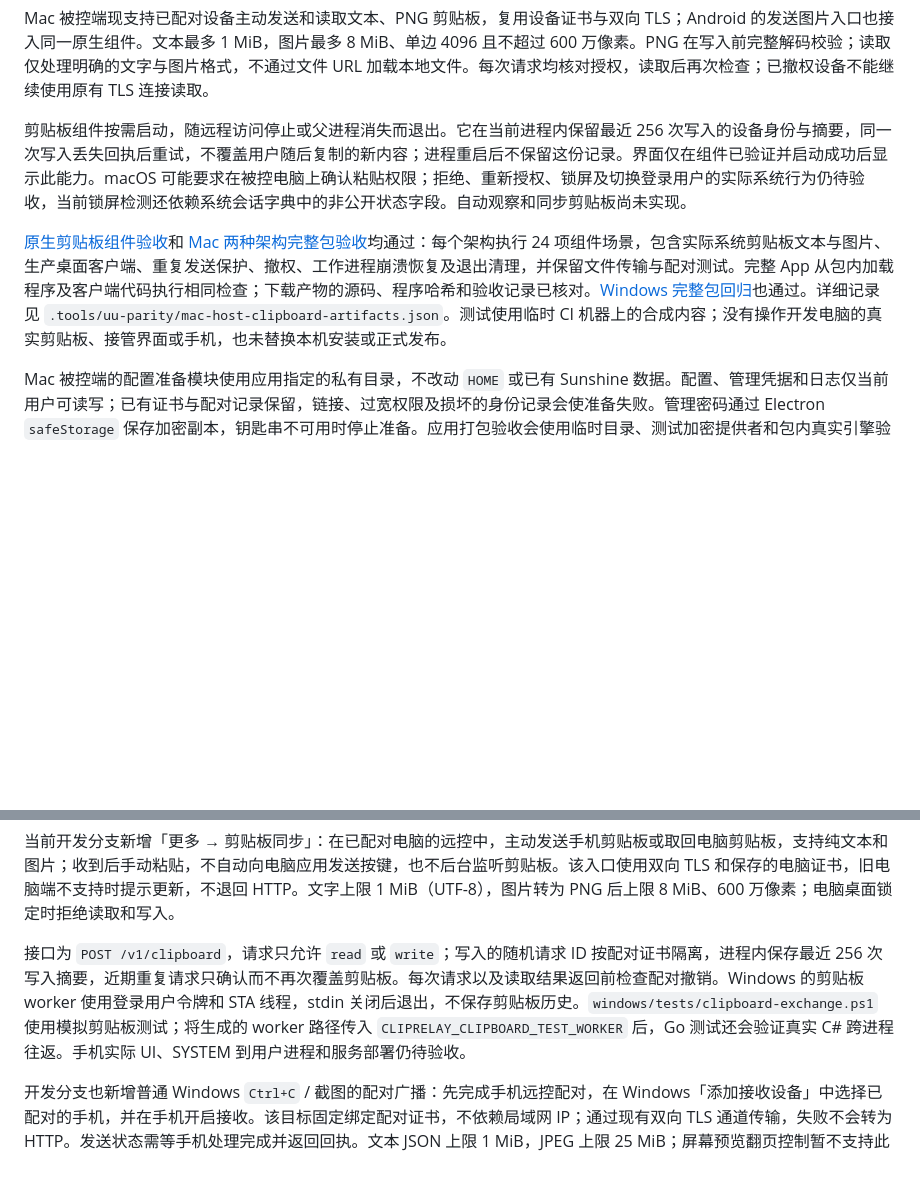
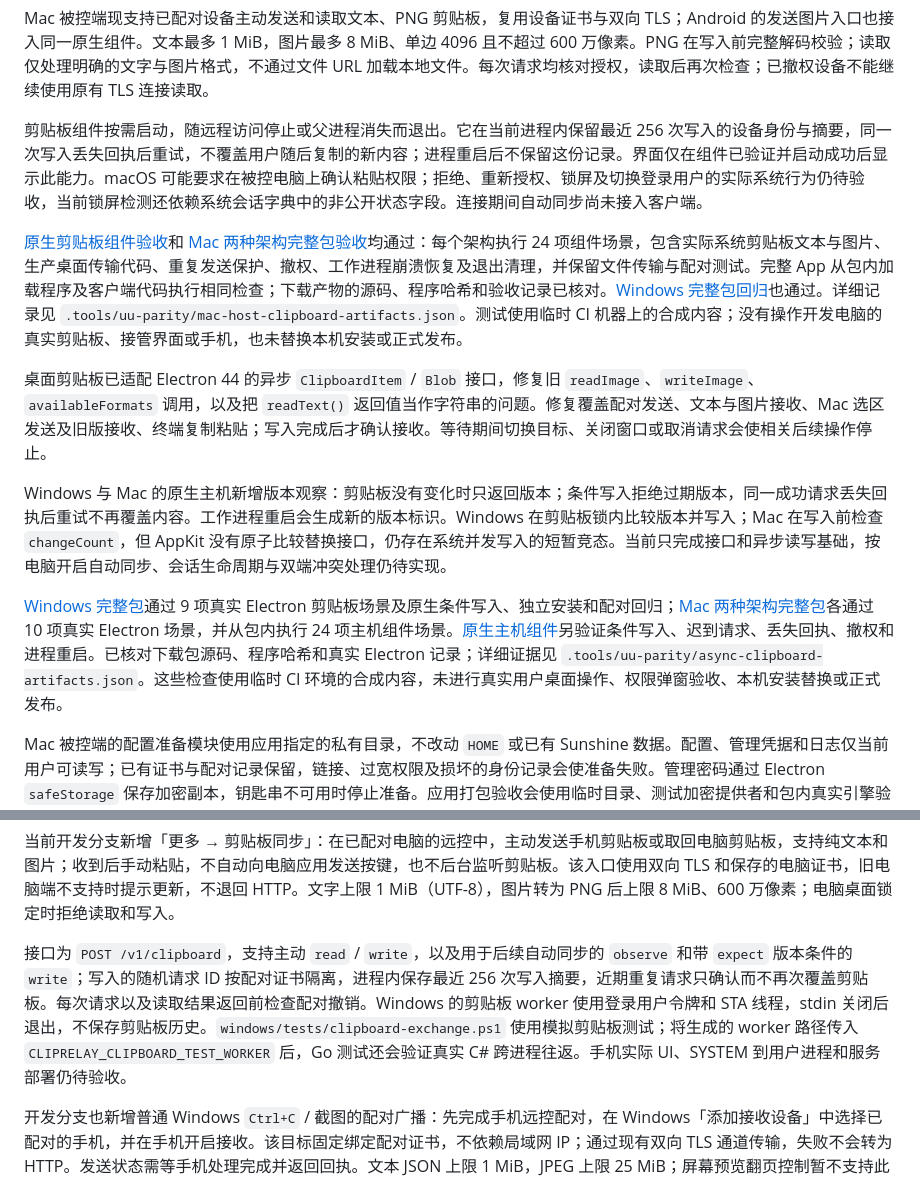
Before and after one commit to ffffhx/cliprelay, a Markdown page: README.md, 2 parts joined by grey strips. Rendered like a GitHub page; blank space fills up the shorter version.

Commit message:
Document verified Electron clipboard compatibility and versioned exchange limits

```diff
--- a/README.md
+++ b/README.md
@@ -70,9 +70,15 @@ Mac 被控端现支持浏览个人目录、新建文件夹、上传、下载、
 
 Mac 被控端现支持已配对设备主动发送和读取文本、PNG 剪贴板，复用设备证书与双向 TLS；Android 的发送图片入口也接入同一原生组件。文本最多 1 MiB，图片最多 8 MiB、单边 4096 且不超过 600 万像素。PNG 在写入前完整解码校验；读取仅处理明确的文字与图片格式，不通过文件 URL 加载本地文件。每次请求均核对授权，读取后再次检查；已撤权设备不能继续使用原有 TLS 连接读取。
 
-剪贴板组件按需启动，随远程访问停止或父进程消失而退出。它在当前进程内保留最近 256 次写入的设备身份与摘要，同一次写入丢失回执后重试，不覆盖用户随后复制的新内容；进程重启后不保留这份记录。界面仅在组件已验证并启动成功后显示此能力。macOS 可能要求在被控电脑上确认粘贴权限；拒绝、重新授权、锁屏及切换登录用户的实际系统行为仍待验收，当前锁屏检测还依赖系统会话字典中的非公开状态字段。自动观察和同步剪贴板尚未实现。
+剪贴板组件按需启动，随远程访问停止或父进程消失而退出。它在当前进程内保留最近 256 次写入的设备身份与摘要，同一次写入丢失回执后重试，不覆盖用户随后复制的新内容；进程重启后不保留这份记录。界面仅在组件已验证并启动成功后显示此能力。macOS 可能要求在被控电脑上确认粘贴权限；拒绝、重新授权、锁屏及切换登录用户的实际系统行为仍待验收，当前锁屏检测还依赖系统会话字典中的非公开状态字段。连接期间自动同步尚未接入客户端。
 
-[原生剪贴板组件验收](https://github.com/ffffhx/cliprelay/actions/runs/38929862119)和 [Mac 两种架构完整包验收](https://github.com/ffffhx/cliprelay/actions/runs/38930748493)均通过：每个架构执行 24 项组件场景，包含实际系统剪贴板文本与图片、生产桌面客户端、重复发送保护、撤权、工作进程崩溃恢复及退出清理，并保留文件传输与配对测试。完整 App 从包内加载程序及客户端代码执行相同检查；下载产物的源码、程序哈希和验收记录已核对。[Windows 完整包回归](https://github.com/ffffhx/cliprelay/actions/runs/38929640142)也通过。详细记录见 `.tools/uu-parity/mac-host-clipboard-artifacts.json`。测试使用临时 CI 机器上的合成内容；没有操作开发电脑的真实剪贴板、接管界面或手机，也未替换本机安装或正式发布。
+[原生剪贴板组件验收](https://github.com/ffffhx/cliprelay/actions/runs/38929862119)和 [Mac 两种架构完整包验收](https://github.com/ffffhx/cliprelay/actions/runs/38930748493)均通过：每个架构执行 24 项组件场景，包含实际系统剪贴板文本与图片、生产桌面传输代码、重复发送保护、撤权、工作进程崩溃恢复及退出清理，并保留文件传输与配对测试。完整 App 从包内加载程序及客户端代码执行相同检查；下载产物的源码、程序哈希和验收记录已核对。[Windows 完整包回归](https://github.com/ffffhx/cliprelay/actions/runs/38929640142)也通过。详细记录见 `.tools/uu-parity/mac-host-clipboard-artifacts.json`。测试使用临时 CI 机器上的合成内容；没有操作开发电脑的真实剪贴板、接管界面或手机，也未替换本机安装或正式发布。
+
+桌面剪贴板已适配 Electron 44 的异步 `ClipboardItem` / `Blob` 接口，修复旧 `readImage`、`writeImage`、`availableFormats` 调用，以及把 `readText()` 返回值当作字符串的问题。修复覆盖配对发送、文本与图片接收、Mac 选区发送及旧版接收、终端复制粘贴；写入完成后才确认接收。等待期间切换目标、关闭窗口或取消请求会使相关后续操作停止。
+
+Windows 与 Mac 的原生主机新增版本观察：剪贴板没有变化时只返回版本；条件写入拒绝过期版本，同一成功请求丢失回执后重试不再覆盖内容。工作进程重启会生成新的版本标识。Windows 在剪贴板锁内比较版本并写入；Mac 在写入前检查 `changeCount`，但 AppKit 没有原子比较替换接口，仍存在系统并发写入的短暂竞态。当前只完成接口和异步读写基础，按电脑开启自动同步、会话生命周期与双端冲突处理仍待实现。
+
+[Windows 完整包](https://github.com/ffffhx/cliprelay/actions/runs/38936761049)通过 9 项真实 Electron 剪贴板场景及原生条件写入、独立安装和配对回归；[Mac 两种架构完整包](https://github.com/ffffhx/cliprelay/actions/runs/38937062659)各通过 10 项真实 Electron 场景，并从包内执行 24 项主机组件场景。[原生主机组件](https://github.com/ffffhx/cliprelay/actions/runs/38936327208)另验证条件写入、迟到请求、丢失回执、撤权和进程重启。已核对下载包源码、程序哈希和真实 Electron 记录；详细证据见 `.tools/uu-parity/async-clipboard-artifacts.json`。这些检查使用临时 CI 环境的合成内容，未进行真实用户桌面操作、权限弹窗验收、本机安装替换或正式发布。
 
 Mac 被控端的配置准备模块使用应用指定的私有目录，不改动 `HOME` 或已有 Sunshine 数据。配置、管理凭据和日志仅当前用户可读写；已有证书与配对记录保留，链接、过宽权限及损坏的身份记录会使准备失败。管理密码通过 Electron `safeStorage` 保存加密副本，钥匙串不可用时停止准备。应用打包验收会使用临时目录、测试加密提供者和包内真实引擎验证配置解析、日志写入与身份复用；这项检查不代表系统钥匙串或完整被控服务已经验收。
 
@@ -391,7 +397,7 @@ Android 0.10.23 / Windows 0.3.5 新增侧边栏「语音输入」：先选中电
 
 当前开发分支新增「更多 → 剪贴板同步」：在已配对电脑的远控中，主动发送手机剪贴板或取回电脑剪贴板，支持纯文本和图片；收到后手动粘贴，不自动向电脑应用发送按键，也不后台监听剪贴板。该入口使用双向 TLS 和保存的电脑证书，旧电脑端不支持时提示更新，不退回 HTTP。文字上限 1 MiB（UTF-8），图片转为 PNG 后上限 8 MiB、600 万像素；电脑桌面锁定时拒绝读取和写入。
 
-接口为 `POST /v1/clipboard`，请求只允许 `read` 或 `write`；写入的随机请求 ID 按配对证书隔离，进程内保存最近 256 次写入摘要，近期重复请求只确认而不再次覆盖剪贴板。每次请求以及读取结果返回前检查配对撤销。Windows 的剪贴板 worker 使用登录用户令牌和 STA 线程，stdin 关闭后退出，不保存剪贴板历史。`windows/tests/clipboard-exchange.ps1` 使用模拟剪贴板测试；将生成的 worker 路径传入 `CLIPRELAY_CLIPBOARD_TEST_WORKER` 后，Go 测试还会验证真实 C# 跨进程往返。手机实际 UI、SYSTEM 到用户进程和服务部署仍待验收。
+接口为 `POST /v1/clipboard`，支持主动 `read` / `write`，以及用于后续自动同步的 `observe` 和带 `expect` 版本条件的 `write`；写入的随机请求 ID 按配对证书隔离，进程内保存最近 256 次写入摘要，近期重复请求只确认而不再次覆盖剪贴板。每次请求以及读取结果返回前检查配对撤销。Windows 的剪贴板 worker 使用登录用户令牌和 STA 线程，stdin 关闭后退出，不保存剪贴板历史。`windows/tests/clipboard-exchange.ps1` 使用模拟剪贴板测试；将生成的 worker 路径传入 `CLIPRELAY_CLIPBOARD_TEST_WORKER` 后，Go 测试还会验证真实 C# 跨进程往返。手机实际 UI、SYSTEM 到用户进程和服务部署仍待验收。
 
 开发分支也新增普通 Windows `Ctrl+C` / 截图的配对广播：先完成手机远控配对，在 Windows「添加接收设备」中选择已配对的手机，并在手机开启接收。该目标固定绑定配对证书，不依赖局域网 IP；通过现有双向 TLS 通道传输，失败不会转为 HTTP。发送状态需等手机处理完成并返回回执。文本 JSON 上限 1 MiB，JPEG 上限 25 MiB；屏幕预览翻页控制暂不支持此新目标。
 
```
